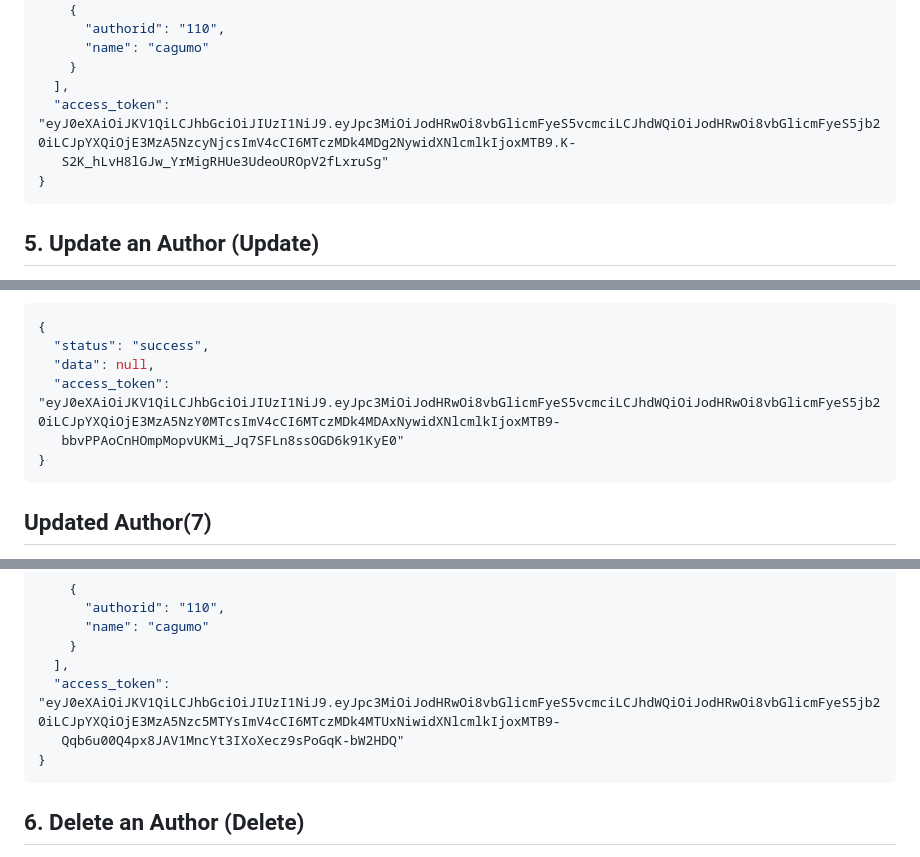
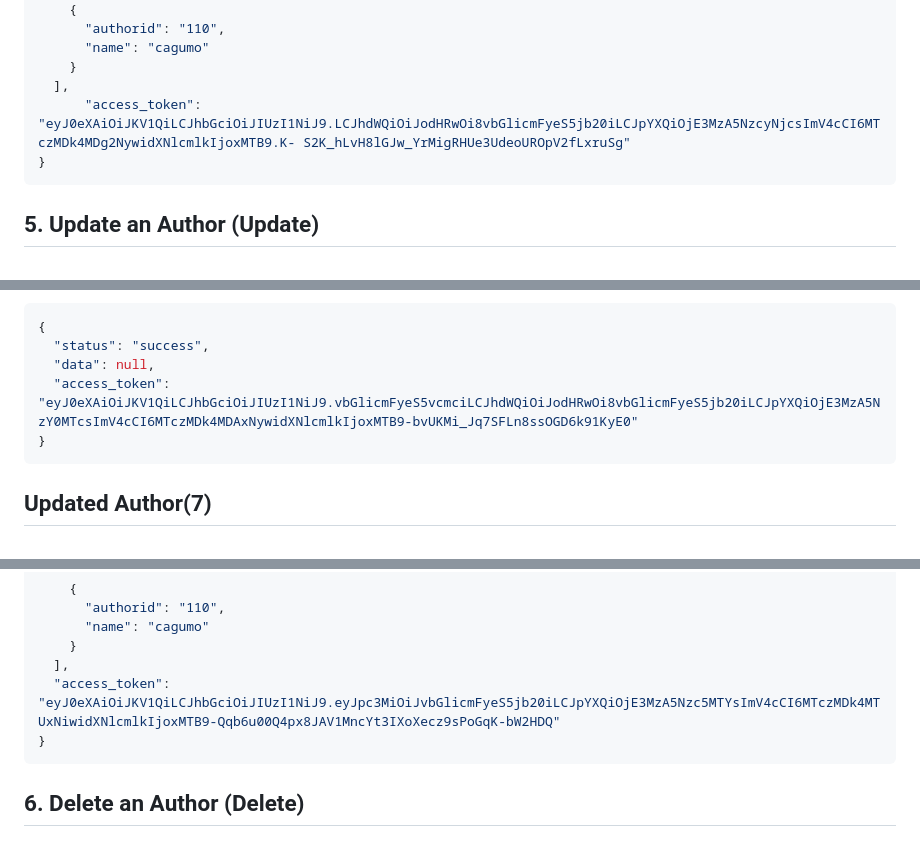
Before and after one commit to clintagumo/4C-LIBRARY, a Markdown page: README.md, 3 parts joined by grey strips. GitHub-like rendering.

````diff
--- a/README.md
+++ b/README.md
@@ -240,8 +237,7 @@ CRUD represents the fundamental operations required for persistent storage in an
       "name": "cagumo"
     }
   ],
-  "access_token": "eyJ0eXAiOiJKV1QiLCJhbGciOiJIUzI1NiJ9.eyJpc3MiOiJodHRwOi8vbGlicmFyeS5vcmciLCJhdWQiOiJodHRwOi8vbGlicmFyeS5jb20iLCJpYXQiOjE3MzA5NzcyNjcsImV4cCI6MTczMDk4MDg2NywidXNlcmlkIjoxMTB9.K-
-   S2K_hLvH8lGJw_YrMigRHUe3UdeoUROpV2fLxruSg"
+      "access_token": "eyJ0eXAiOiJKV1QiLCJhbGciOiJIUzI1NiJ9.LCJhdWQiOiJodHRwOi8vbGlicmFyeS5jb20iLCJpYXQiOjE3MzA5NzcyNjcsImV4cCI6MTczMDk4MDg2NywidXNlcmlkIjoxMTB9.K- S2K_hLvH8lGJw_YrMigRHUe3UdeoUROpV2fLxruSg"
 }
 ```
 
@@ -266,8 +261,7 @@ CRUD represents the fundamental operations required for persistent storage in an
 {
   "status": "success",
   "data": null,
-  "access_token": "eyJ0eXAiOiJKV1QiLCJhbGciOiJIUzI1NiJ9.eyJpc3MiOiJodHRwOi8vbGlicmFyeS5vcmciLCJhdWQiOiJodHRwOi8vbGlicmFyeS5jb20iLCJpYXQiOjE3MzA5NzY0MTcsImV4cCI6MTczMDk4MDAxNywidXNlcmlkIjoxMTB9-
-   bbvPPAoCnHOmpMopvUKMi_Jq7SFLn8ssOGD6k91KyE0"
+  "access_token": "eyJ0eXAiOiJKV1QiLCJhbGciOiJIUzI1NiJ9.vbGlicmFyeS5vcmciLCJhdWQiOiJodHRwOi8vbGlicmFyeS5jb20iLCJpYXQiOjE3MzA5NzY0MTcsImV4cCI6MTczMDk4MDAxNywidXNlcmlkIjoxMTB9-bvUKMi_Jq7SFLn8ssOGD6k91KyE0"
 }
 ```
 ## Updated Author(7)
@@ -300,8 +294,7 @@ CRUD represents the fundamental operations required for persistent storage in an
       "name": "cagumo"
     }
   ],
-  "access_token": "eyJ0eXAiOiJKV1QiLCJhbGciOiJIUzI1NiJ9.eyJpc3MiOiJodHRwOi8vbGlicmFyeS5vcmciLCJhdWQiOiJodHRwOi8vbGlicmFyeS5jb20iLCJpYXQiOjE3MzA5Nzc5MTYsImV4cCI6MTczMDk4MTUxNiwidXNlcmlkIjoxMTB9-
-   Qqb6u00Q4px8JAV1MncYt3IXoXecz9sPoGqK-bW2HDQ"
+  "access_token": "eyJ0eXAiOiJKV1QiLCJhbGciOiJIUzI1NiJ9.eyJpc3MiOiJvbGlicmFyeS5jb20iLCJpYXQiOjE3MzA5Nzc5MTYsImV4cCI6MTczMDk4MTUxNiwidXNlcmlkIjoxMTB9-Qqb6u00Q4px8JAV1MncYt3IXoXecz9sPoGqK-bW2HDQ"
 }
 ```
 
````
Also changed, not shown: other parts of README.md (+8 -15 lines).
